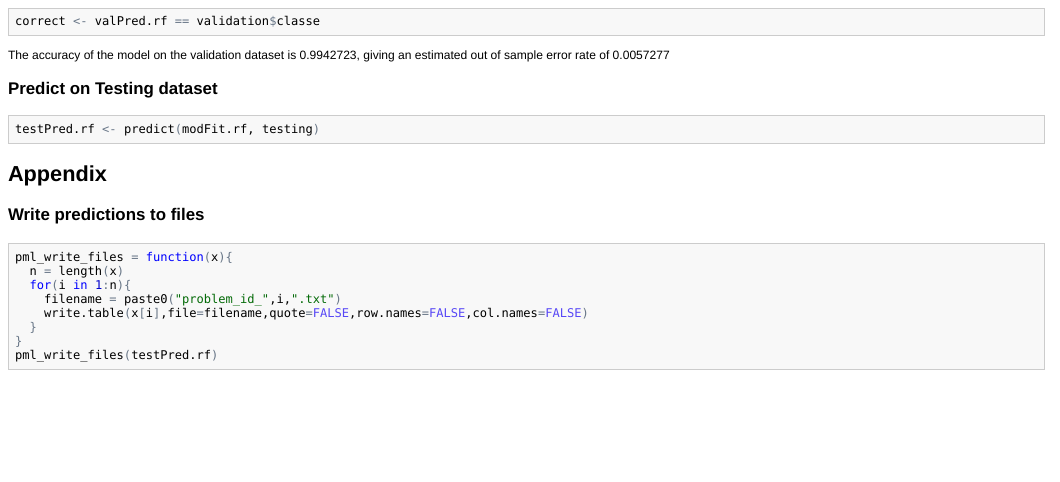
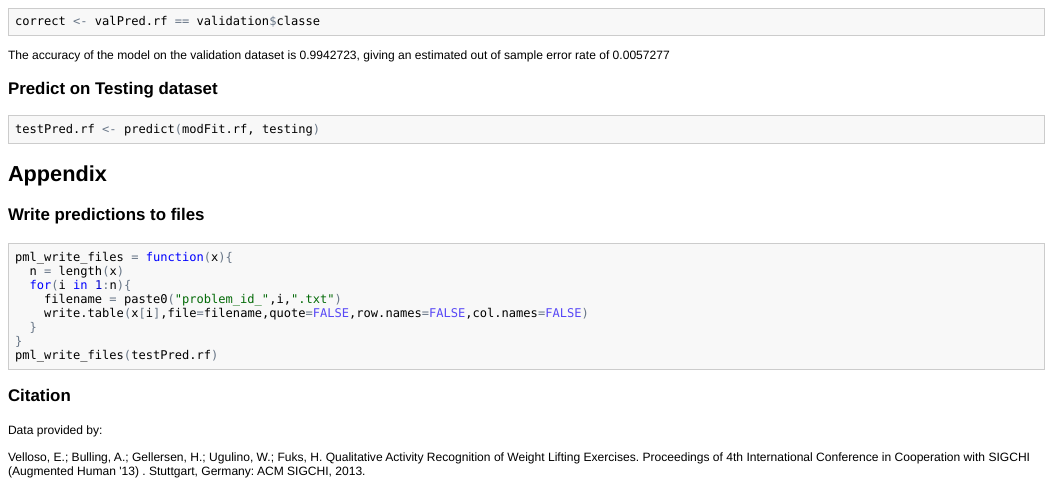
Before and after one commit to flysonic10/workout-quality-analysis, an R Markdown document (workout-quality-classifier.Rmd): the page in a window 1100 px wide, from 1160 px down. The pictures show the output file workout-quality-classifier.html that the author committed with the source, opened offline.

Commit message:
Add citation

````diff
--- a/workout-quality-classifier.Rmd
+++ b/workout-quality-classifier.Rmd
@@ -81,3 +81,8 @@ pml_write_files = function(x){
 }
 pml_write_files(testPred.rf)
 ```
+
+### Citation
+Data provided by:
+
+Velloso, E.; Bulling, A.; Gellersen, H.; Ugulino, W.; Fuks, H. Qualitative Activity Recognition of Weight Lifting Exercises. Proceedings of 4th International Conference in Cooperation with SIGCHI (Augmented Human '13) . Stuttgart, Germany: ACM SIGCHI, 2013.
````
Also changed, not shown: cache/unnamed-chunk-5_051a70279ca0d48490161e9c3084963b.RData (added), workout-quality-classifier.html, workout-quality-classifier.md, 3 other files.
